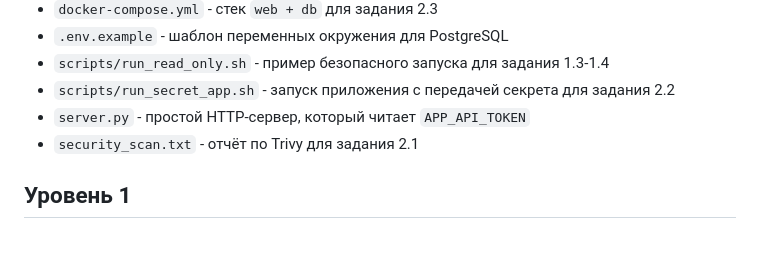
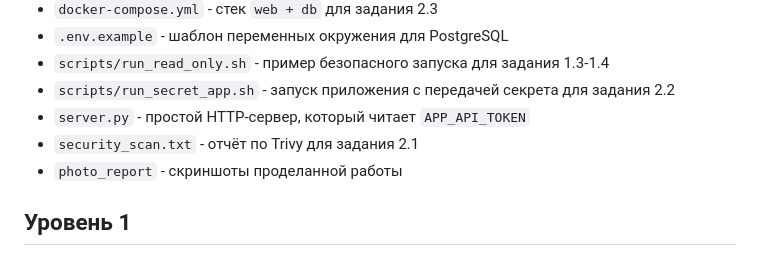
Before and after one commit to DenisKadyrov/docker_practice, a Markdown page: README.md, the part around the change. Drawn GitHub-style.

Commit message:
docs: add the file description field

```diff
--- a/README.md
+++ b/README.md
@@ -20,6 +20,7 @@
 - `scripts/run_secret_app.sh` - запуск приложения с передачей секрета для задания 2.2
 - `server.py` - простой HTTP-сервер, который читает `APP_API_TOKEN`
 - `security_scan.txt` - отчёт по Trivy для задания 2.1
+- `photo_report` - скриншоты проделанной работы
 
 ## Уровень 1
 
```
